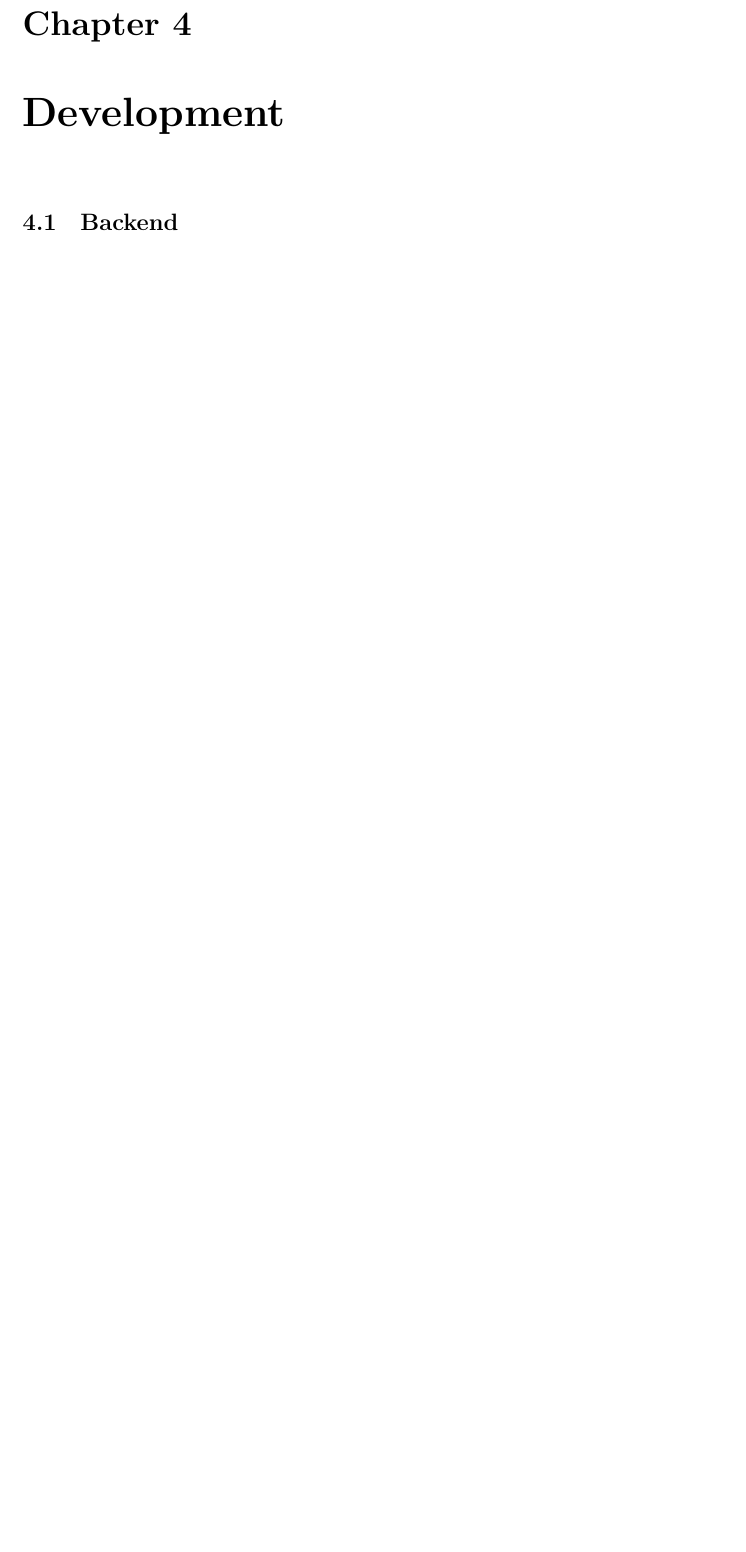
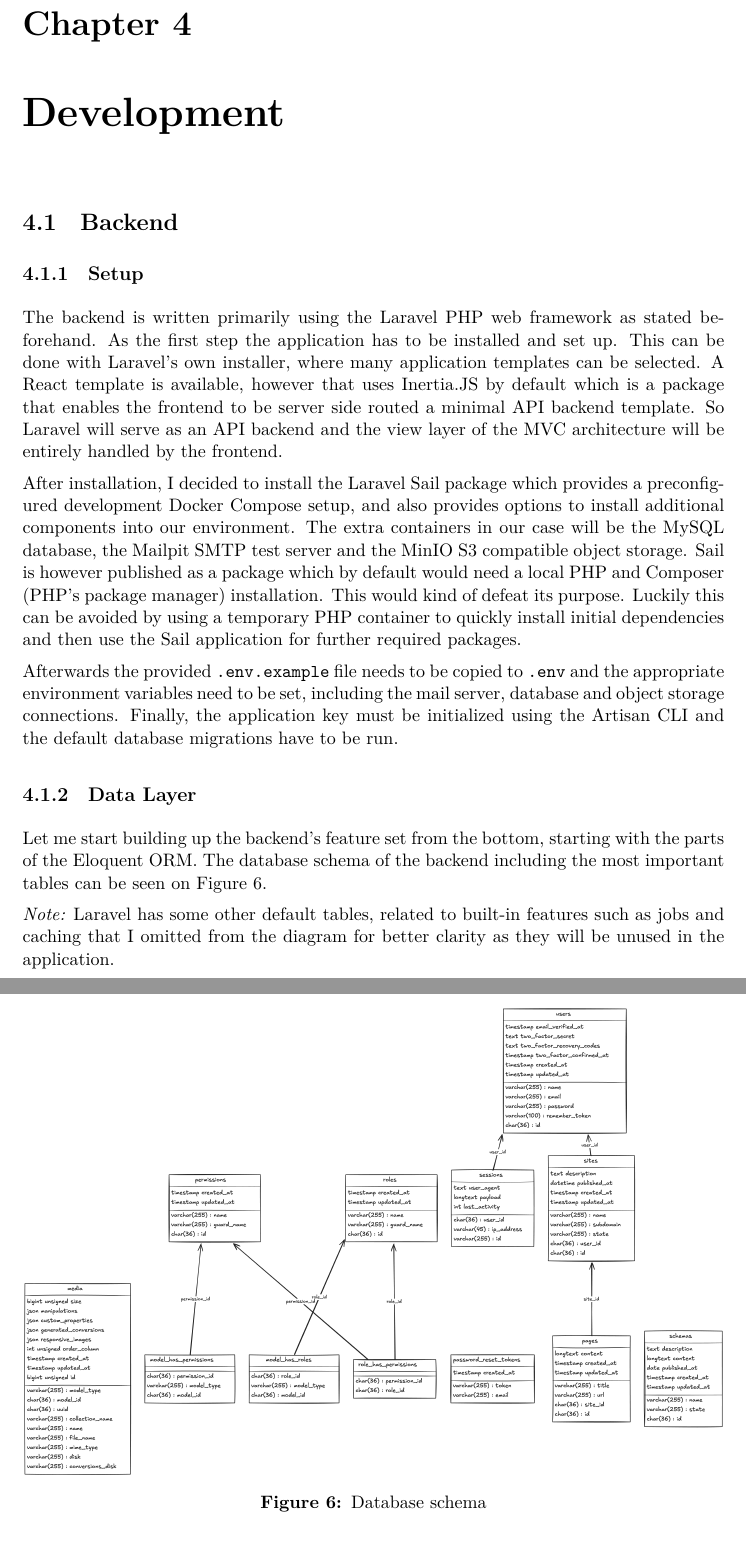
Before and after one commit to Mehan1ch/website-generator, a LaTeX thesis (Documentation/thesis.tex, which reads Documentation/content/chapters/development/sections/backend.tex): part of page 16 of 23 before the commit and two parts of pages 17 and 18 of 25 after it, the two joined at a grey line, cut so that both start at the same text, the shorter picture padded with empty space. Compiled offline with XeLaTeX.

Commit message:
docs: architecure chapter, and development section progress

```diff
--- a/Documentation/content/chapters/development/sections/backend.tex
+++ b/Documentation/content/chapters/development/sections/backend.tex
@@ -1 +1,28 @@
 \section{Backend}
+\subsection{Setup}
+The backend is written primarily using the Laravel PHP web framework as stated beforehand.
+As the first step the application has to be installed and set up.
+This can be done with Laravel's own installer, where many application templates can be selected.
+A React template is available, however that uses Inertia.JS by default which is a package that enables the frontend to be server side routed a minimal API backend template.
+So Laravel will serve as an API backend and the view layer of the MVC architecture will be entirely handled by the frontend.
+
+After installation, I decided to install the Laravel Sail package which provides a preconfigured development Docker Compose setup, and also provides options to install additional components into our environment.
+The extra containers in our case will be the MySQL database, the Mailpit SMTP test server and the MinIO S3 compatible object storage.
+Sail is however published as a package which by default would need a local PHP and Composer (PHP's package manager) installation.
+This would kind of defeat its purpose.
+Luckily this can be avoided by using a temporary PHP container to quickly install initial dependencies and then use the Sail application for further required packages.
+
+Afterwards the provided \texttt{.env.example} file needs to be copied to \texttt{.env} and the appropriate environment variables need to be set, including the mail server, database and object storage connections.
+Finally, the application key must be initialized using the Artisan CLI and the default database migrations have to be run.
+
+\subsection{Data Layer}
+
+Let me start building up the backend's feature set from the bottom, starting with the parts of the Eloquent ORM.
+The database schema of the backend including the most important tables can be seen on Figure \ref{fig:database}.
+
+\textit{Note:} Laravel has some other default tables, related to built-in features such as jobs and caching that I omitted from the diagram for better clarity as they will be unused in the application.
+
+\begin{figure}[H]
+  \centering
+  \includegraphics[width=\linewidth]{./figures/database.png}
+  \caption{Database schema}
```
Also changed, not shown: Documentation/content/chapters/architecture/architecture.tex (+22 -2 lines), Documentation/content/chapters/development/sections/frontend.tex (+1 -0 lines), Documentation/content/chapters/development/sections/proxy.tex (+2 -0 lines), Documentation/content/chapters/literature-review/sections/laravel.tex (+2 -0 lines), Documentation/content/chapters/literature-review/sections/react.tex (+1 -1 lines), Documentation/figures/architecture.png, Documentation/figures/database.png (added), Documentation/content/chapters/development/sections/backend.tex (17 more changed lines), 1 other file.
